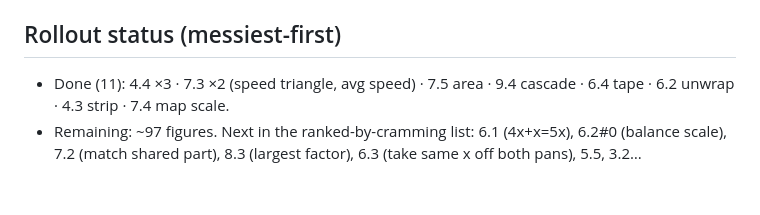
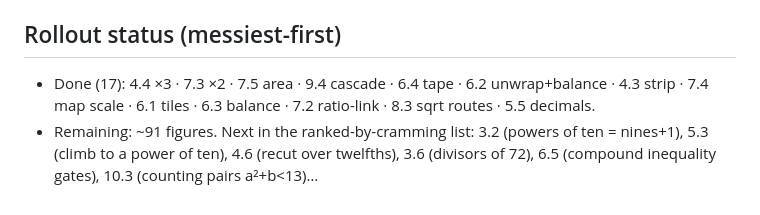
Before and after one commit to aayankhare23-collab/QuanticaEdu, a Markdown page: docs/figure-design-system.md, the part around the change. Rendered like a GitHub page.

Commit message:
Update figure rollout status (17 done)
Co-Authored-By: Claude Opus 4.8 <noreply@anthropic.com>

```diff
--- a/docs/figure-design-system.md
+++ b/docs/figure-design-system.md
@@ -51,7 +51,8 @@ Each figure is in **two** places that must stay in sync: the inline `chData` in
 lesson data. Edit by brace-matching `var chData=`, JSON.parse, mutate, re-serialize.
 
 ## Rollout status (messiest-first)
-- Done (11): 4.4 ×3 · 7.3 ×2 (speed triangle, avg speed) · 7.5 area · 9.4 cascade · 6.4 tape ·
-  6.2 unwrap · 4.3 strip · 7.4 map scale.
-- Remaining: ~97 figures. Next in the ranked-by-cramming list: 6.1 (4x+x=5x), 6.2#0 (balance
-  scale), 7.2 (match shared part), 8.3 (largest factor), 6.3 (take same x off both pans), 5.5, 3.2…
+- Done (17): 4.4 ×3 · 7.3 ×2 · 7.5 area · 9.4 cascade · 6.4 tape · 6.2 unwrap+balance ·
+  4.3 strip · 7.4 map scale · 6.1 tiles · 6.3 balance · 7.2 ratio-link · 8.3 sqrt routes · 5.5 decimals.
+- Remaining: ~91 figures. Next in the ranked-by-cramming list: 3.2 (powers of ten = nines+1),
+  5.3 (climb to a power of ten), 4.6 (recut over twelfths), 3.6 (divisors of 72), 6.5 (compound
+  inequality gates), 10.3 (counting pairs a²+b<13)…
```
